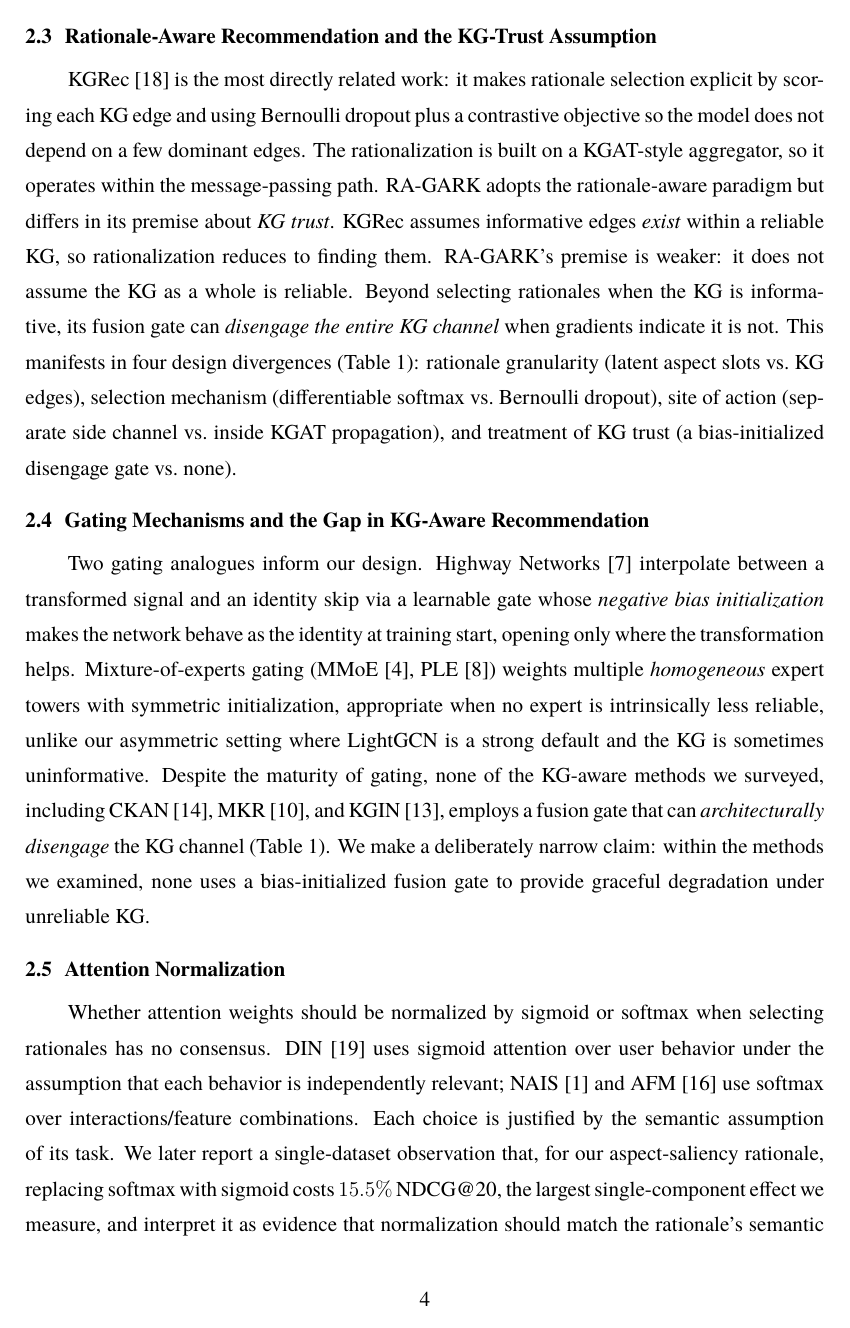
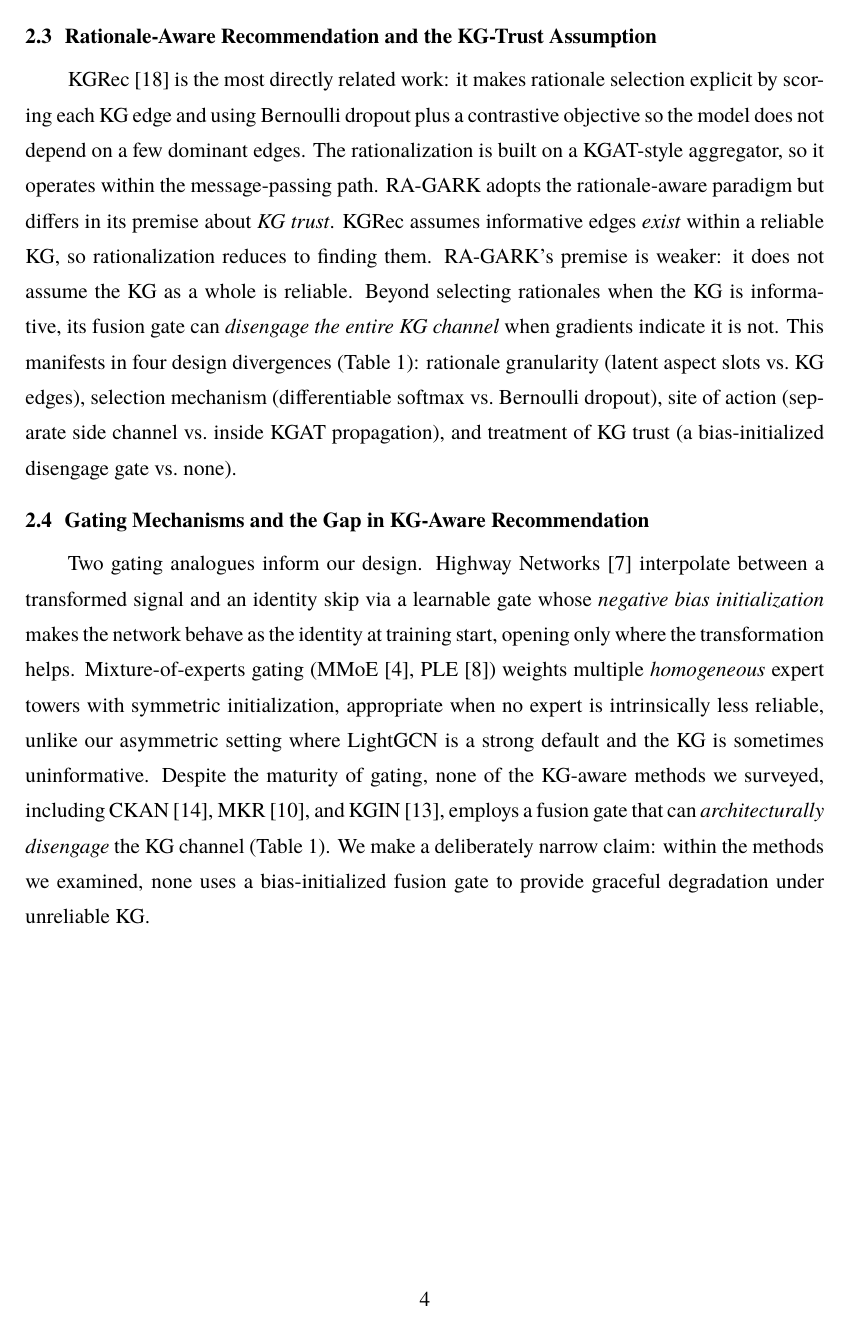
Before and after one commit to beckyhsuxp/RA-GARK, a LaTeX document (submit/jim_submission/main.tex): page 4 of 15. The pictures show the PDF file submit/jim_submission/main.pdf that the author committed with the source.

Commit message:
paper(jim): pin tall Table 1 (tab:gap) with [H] via float package
tab:gap is the tallest table (8 rows + caption + note); even [!ht] deferred it
to a page top, splitting a straddling paragraph. Load float and use [H] to fix
it exactly at its source position (a paragraph boundary), which cannot split a
paragraph. Other tables remain [!ht].

Co-Authored-By: Claude Opus 4.7 (1M context) <noreply@anthropic.com>

```diff
--- a/submit/jim_submission/main.tex
+++ b/submit/jim_submission/main.tex
@@ -24,6 +24,7 @@
 \usepackage{amsmath,amssymb,amsfonts}
 \usepackage{bm}
 \usepackage{graphicx}
+\usepackage{float}
 \usepackage{booktabs}
 \usepackage{multirow}
 \usepackage{array}
@@ -115,7 +116,7 @@ KGRec~\cite{yang2023kgrec} is the most directly related work: it makes rationale
 
 Two gating analogues inform our design. Highway Networks~\cite{srivastava2015highway} interpolate between a transformed signal and an identity skip via a learnable gate whose \emph{negative bias initialization} makes the network behave as the identity at training start, opening only where the transformation helps. Mixture-of-experts gating (MMoE~\cite{ma2018mmoe}, PLE~\cite{tang2020ple}) weights multiple \emph{homogeneous} expert towers with symmetric initialization, appropriate when no expert is intrinsically less reliable, unlike our asymmetric setting where LightGCN is a strong default and the KG is sometimes uninformative. Despite the maturity of gating, none of the KG-aware methods we surveyed, including CKAN~\cite{wang2020ckan}, MKR~\cite{wang2019mkr}, and KGIN~\cite{wang2021kgin}, employs a fusion gate that can \emph{architecturally disengage} the KG channel (Table~\ref{tab:gap}). We make a deliberately narrow claim: within the methods we examined, none uses a bias-initialized fusion gate to provide graceful degradation under unreliable KG.
 
-\begin{table}[!ht]
+\begin{table}[H]
 \centering
 \caption{Integration mechanisms used by representative KG-aware recommenders; none provides architectural graceful degradation under unreliable KG.}
 \label{tab:gap}
```
Also changed, not shown: submit/jim_submission/main.pdf.
